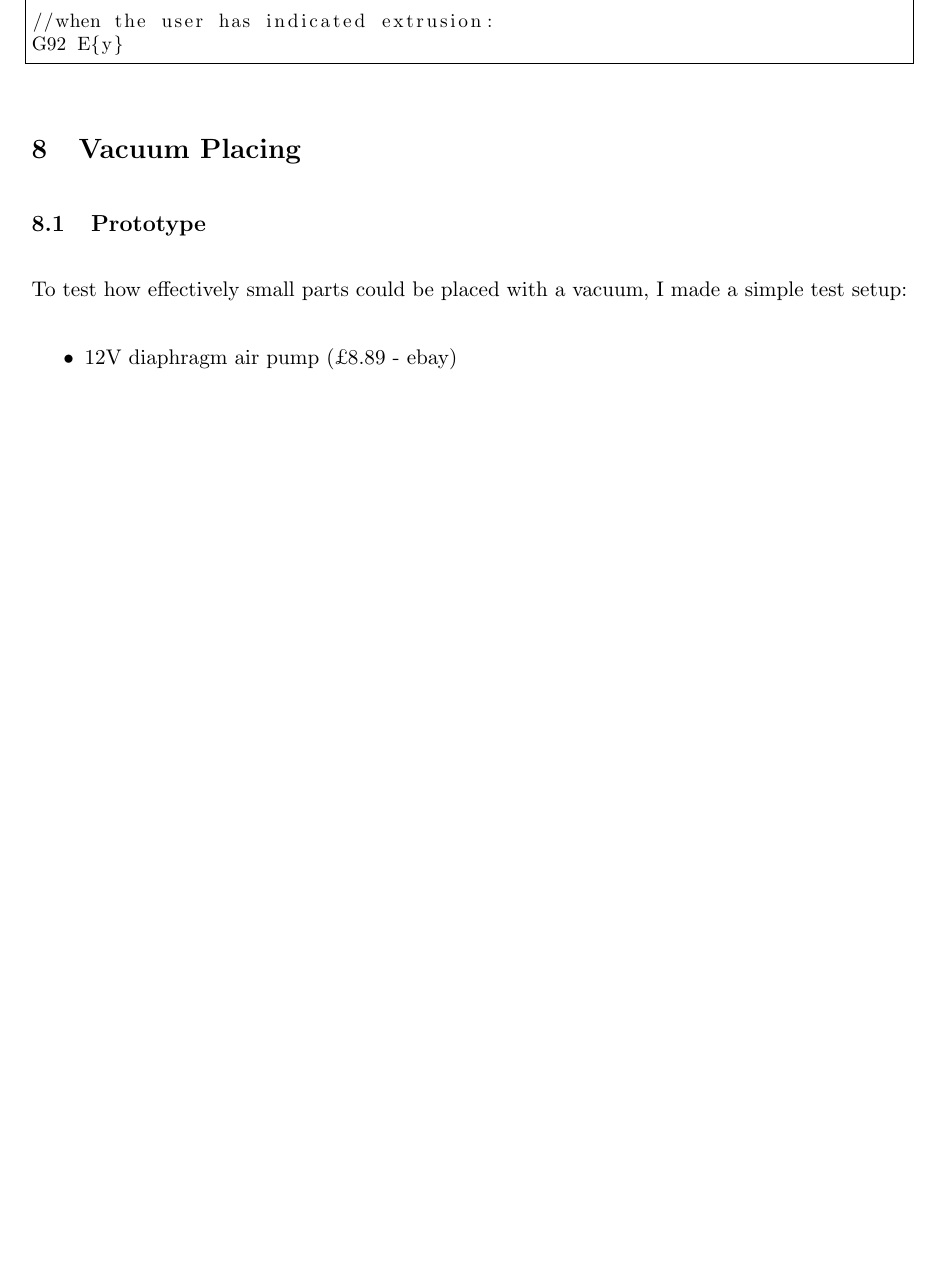
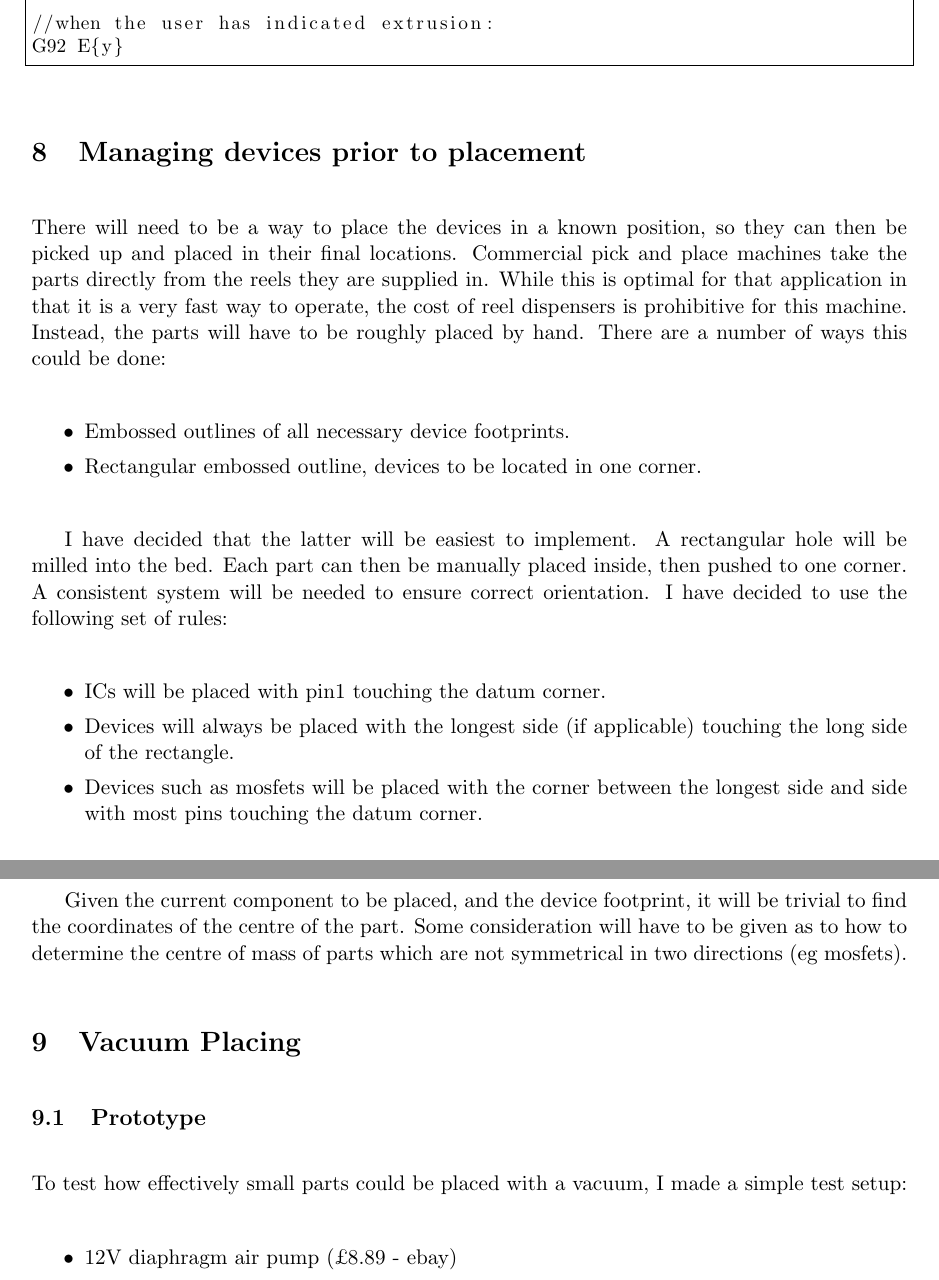
Before and after one commit to JamesGlanville/solderingmachine, a LaTeX document (report/report.tex): part of page 7 of 9 before the commit and two parts of pages 7 and 8 of 10 after it, the two joined at a grey line, cut so that both start at the same text, the shorter picture padded with empty space. Compiled offline with pdfLaTeX.

Commit message:
added rules

```diff
--- a/report/report.tex
+++ b/report/report.tex
@@ -279,6 +279,31 @@ G1 E{y} //Retract
 G92 E{y}
 \end{lstlisting}
 
+\section{Managing devices prior to placement}
+There will need to be a way to place the devices in a known position, so they can then be picked up and placed in their final locations.
+Commercial pick and place machines take the parts directly from the reels they are supplied in. While this is optimal for that application in that
+it is a very fast way to operate, the cost of reel dispensers is prohibitive for this machine. Instead, the parts will have to be roughly placed
+by hand. There are a number of ways this could be done:
+
+\begin{itemize} \itemsep0em
+	\item	Embossed outlines of all necessary device footprints.
+	\item	Rectangular embossed outline, devices to be located in one corner.
+\end{itemize}
+
+I have decided that the latter will be easiest to implement. A rectangular hole will be milled into the bed. Each part can then
+be manually placed inside, then pushed to one corner. A consistent system will be needed to ensure correct orientation. I have decided to use
+the following set of rules:
+
+\begin{itemize} \itemsep0em
+	\item	ICs will be placed with pin1 touching the datum corner.
+	\item	Devices will always be placed with the longest side (if applicable) touching the long side of the rectangle.
+	\item	Devices such as mosfets will be placed with the corner between the longest side and side with most pins touching the datum corner.
+	\item	Polar 2-lead devices with always have the anode nearest the datum corner.
+\end{itemize}
+
+Given the current component to be placed, and the device footprint, it will be trivial to find the coordinates of the centre of the part. Some
+consideration will have to be given as to how to determine the centre of mass of parts which are not symmetrical in two directions (eg mosfets).
+
 \section{Vacuum Placing}
 \subsection{Prototype}
 To test how effectively small parts could be placed with a vacuum, I made a simple test setup:
```
